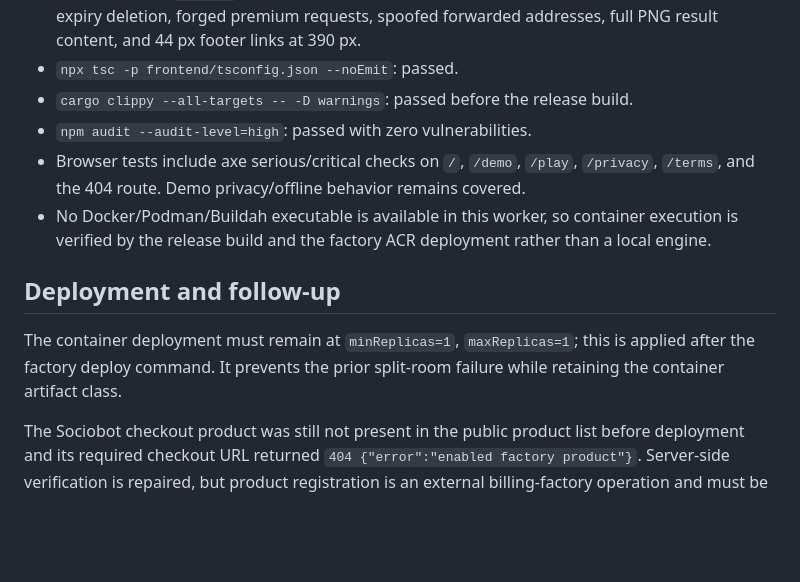
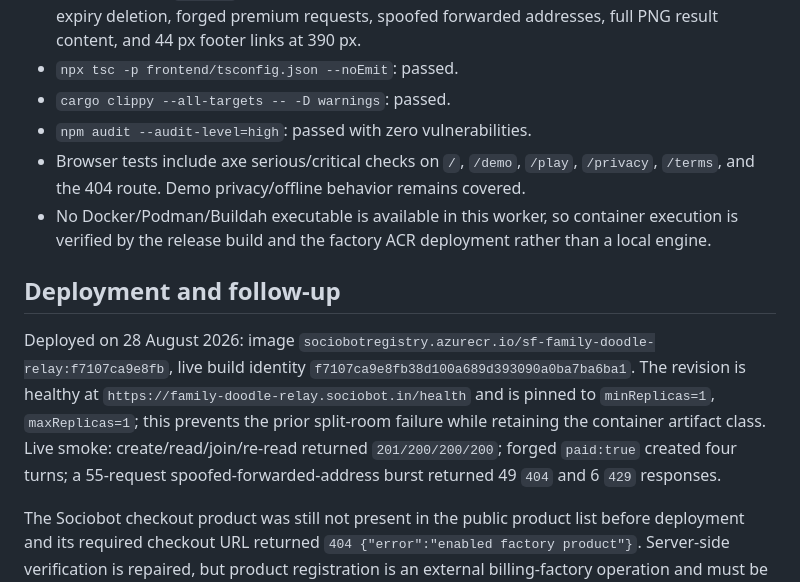
Before and after one commit to B-Divyesh/sf-family-doodle-relay, a Markdown page: .factory/handoff.md, the part around the change. Drawn GitHub-style; blank space fills up the shorter version.

Commit message:
docs: record repair deployment evidence

```diff
--- a/.factory/handoff.md
+++ b/.factory/handoff.md
@@ -30,13 +30,13 @@ Evidence from this repair:
 - `npm test`: passed: Vite production build, TypeScript typecheck, 4 Rust tests, and 10 Playwright desktop/mobile/keyboard/axe tests.
 - Claims: all nine `@claim:` entries pass through the normal test command. New regressions cover expiry deletion, forged premium requests, spoofed forwarded addresses, full PNG result content, and 44 px footer links at 390 px.
 - `npx tsc -p frontend/tsconfig.json --noEmit`: passed.
-- `cargo clippy --all-targets -- -D warnings`: passed before the release build.
+- `cargo clippy --all-targets -- -D warnings`: passed.
 - `npm audit --audit-level=high`: passed with zero vulnerabilities.
 - Browser tests include axe serious/critical checks on `/`, `/demo`, `/play`, `/privacy`, `/terms`, and the 404 route. Demo privacy/offline behavior remains covered.
 - No Docker/Podman/Buildah executable is available in this worker, so container execution is verified by the release build and the factory ACR deployment rather than a local engine.
 
 ## Deployment and follow-up
 
-The container deployment must remain at `minReplicas=1`, `maxReplicas=1`; this is applied after the factory deploy command. It prevents the prior split-room failure while retaining the container artifact class.
+Deployed on 28 August 2026: image `sociobotregistry.azurecr.io/sf-family-doodle-relay:f7107ca9e8fb`, live build identity `f7107ca9e8fb38d100a689d393090a0ba7ba6ba1`. The revision is healthy at `https://family-doodle-relay.sociobot.in/health` and is pinned to `minReplicas=1`, `maxReplicas=1`; this prevents the prior split-room failure while retaining the container artifact class. Live smoke: create/read/join/re-read returned `201/200/200/200`; forged `paid:true` created four turns; a 55-request spoofed-forwarded-address burst returned 49 `404` and 6 `429` responses.
 
 The Sociobot checkout product was still not present in the public product list before deployment and its required checkout URL returned `404 {"error":"enabled factory product"}`. Server-side verification is repaired, but product registration is an external billing-factory operation and must be completed before a paid checkout can be accepted. Recheck `https://api.sociobot.in/api/v1/products/family-doodle-relay/checkout` after registration; expected behavior is a hosted checkout redirect.
```
